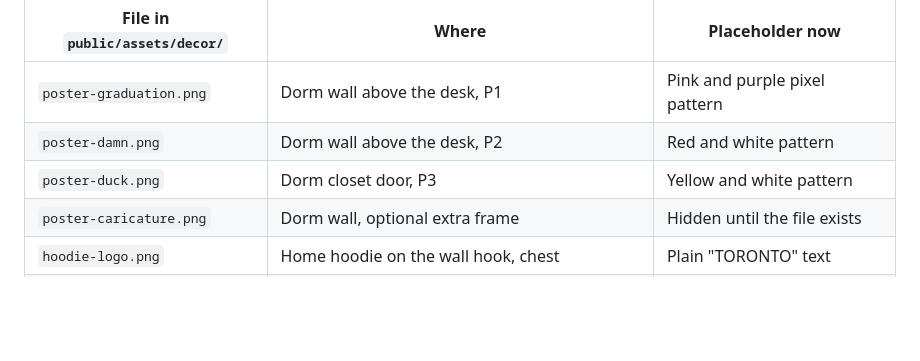
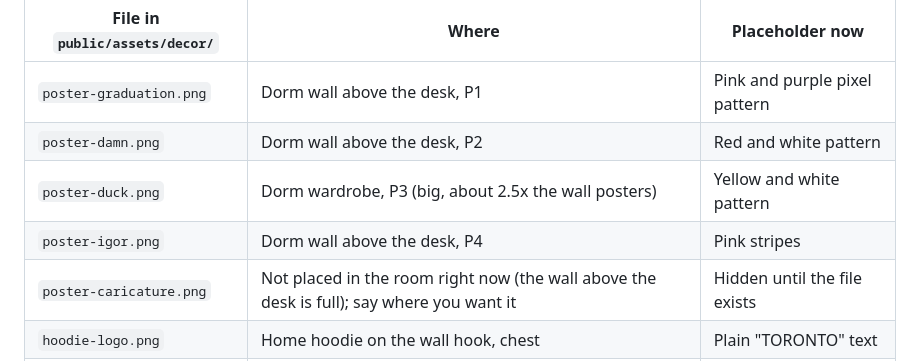
Before and after one commit to dxx-912/Personal-Portfolio, a Markdown page: TODO_ASSETS.md, the part around the change. Rendered like a GitHub page; blank space fills up the shorter version.

```diff
--- a/TODO_ASSETS.md
+++ b/TODO_ASSETS.md
@@ -24,8 +24,9 @@ Never drawn by us. Until the file exists, an original abstract placeholder shows
 |---|---|---|
 | `poster-graduation.png` | Dorm wall above the desk, P1 | Pink and purple pixel pattern |
 | `poster-damn.png` | Dorm wall above the desk, P2 | Red and white pattern |
-| `poster-duck.png` | Dorm closet door, P3 | Yellow and white pattern |
-| `poster-caricature.png` | Dorm wall, optional extra frame | Hidden until the file exists |
+| `poster-duck.png` | Dorm wardrobe, P3 (big, about 2.5x the wall posters) | Yellow and white pattern |
+| `poster-igor.png` | Dorm wall above the desk, P4 | Pink stripes |
+| `poster-caricature.png` | Not placed in the room right now (the wall above the desk is full); say where you want it | Hidden until the file exists |
 | `hoodie-logo.png` | Home hoodie on the wall hook, chest | Plain "TORONTO" text |
 | `speaker-logo.png` | Home speaker badge | Small plain orange badge |
 | `phone-screen.png` | Dorm phone screen | Grid of coloured squares |
```
Also changed, not shown: public/assets/decor/poster-duck.png, public/assets/decor/poster-igor.png (added), 6 other files.
